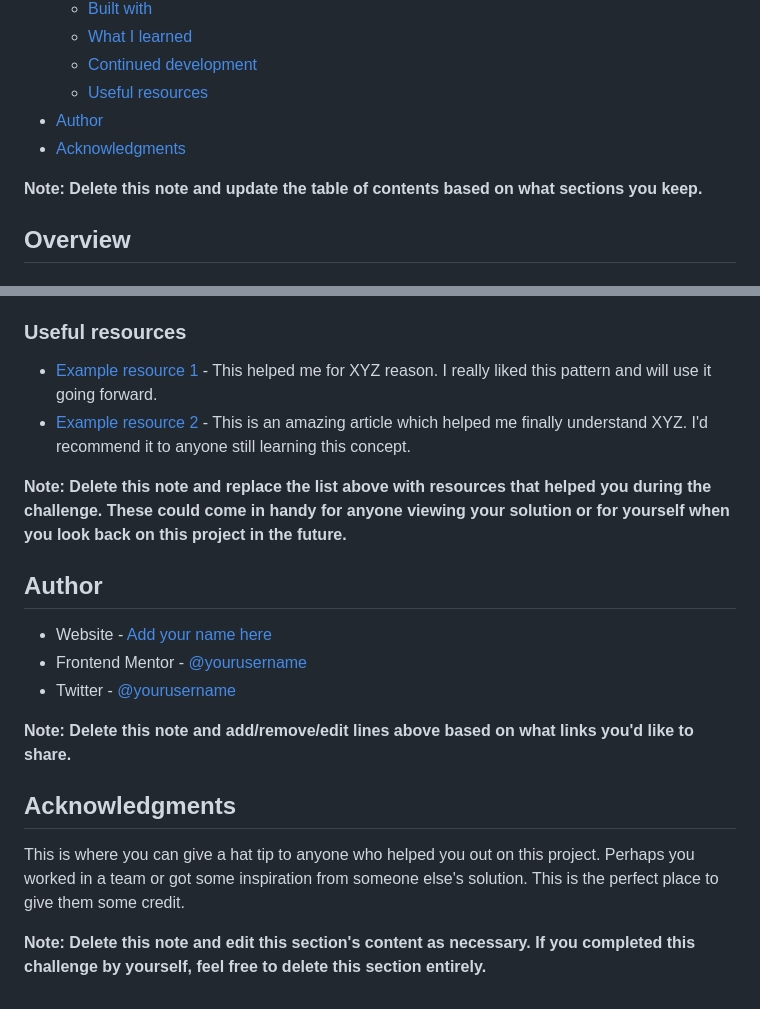
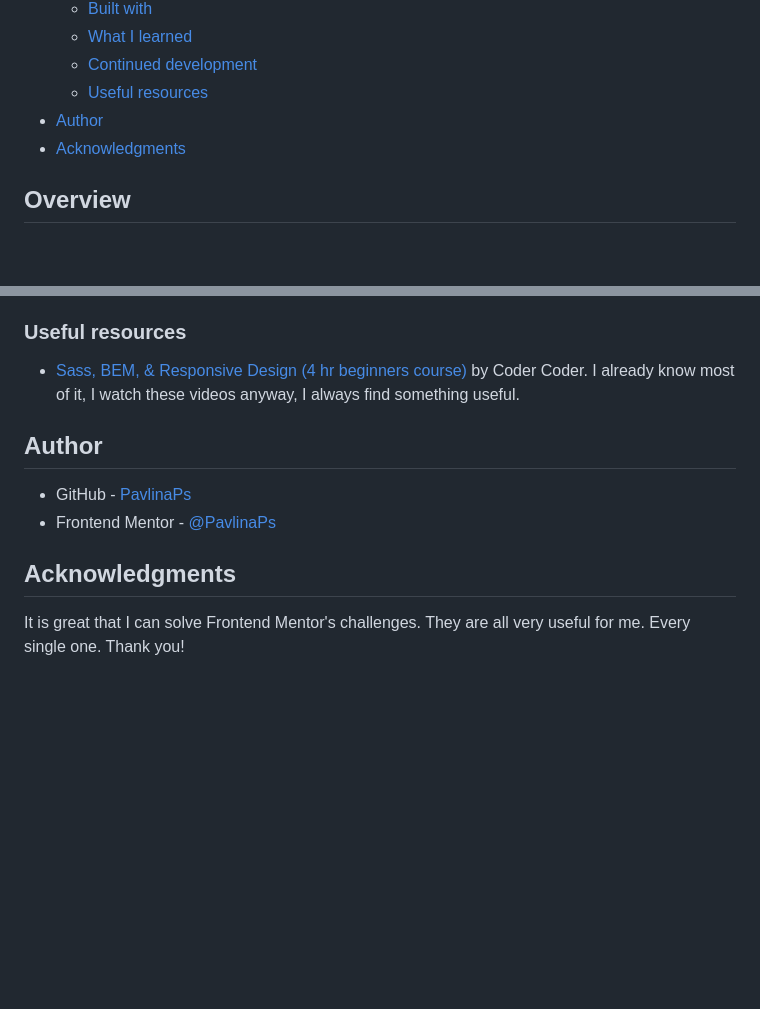
Before and after one commit to PavlinaPs/ping-coming-soon-page, a Markdown page: README.md, 2 parts joined by grey strips. Drawn GitHub-style; blank space fills up the shorter version.

```diff
--- a/README.md
+++ b/README.md
@@ -16,8 +16,6 @@ This is a solution to the [Ping coming soon page challenge on Frontend Mentor](h
 - [Author](#author)
 - [Acknowledgments](#acknowledgments)
 
-**Note: Delete this note and update the table of contents based on what sections you keep.**
-
 ## Overview
 
 ### The challenge
@@ -95,21 +69,13 @@ Use this section to outline areas that you want to continue focusing on in futur
 
 ### Useful resources
 
-- [Example resource 1](https://www.example.com) - This helped me for XYZ reason. I really liked this pattern and will use it going forward.
-- [Example resource 2](https://www.example.com) - This is an amazing article which helped me finally understand XYZ. I'd recommend it to anyone still learning this concept.
-
-**Note: Delete this note and replace the list above with resources that helped you during the challenge. These could come in handy for anyone viewing your solution or for yourself when you look back on this project in the future.**
+- [Sass, BEM, & Responsive Design (4 hr beginners course)](https://youtu.be/jfMHA8SqUL4?t=1) by Coder Coder. I already know most of it, I watch these videos anyway, I always find something useful.
 
 ## Author
 
-- Website - [Add your name here](https://www.your-site.com)
-- Frontend Mentor - [@yourusername](https://www.frontendmentor.io/profile/yourusername)
-- Twitter - [@yourusername](https://www.twitter.com/yourusername)
-
-**Note: Delete this note and add/remove/edit lines above based on what links you'd like to share.**
+- GitHub - [PavlinaPs](https://github.com/PavlinaPs)
+- Frontend Mentor - [@PavlinaPs](https://www.frontendmentor.io/profile/PavlinaPs)
 
 ## Acknowledgments
 
-This is where you can give a hat tip to anyone who helped you out on this project. Perhaps you worked in a team or got some inspiration from someone else's solution. This is the perfect place to give them some credit.
-
-**Note: Delete this note and edit this section's content as necessary. If you completed this challenge by yourself, feel free to delete this section entirely.**
+It is great that I can solve Frontend Mentor's challenges. They are all very useful for me. Every single one. Thank you!
```
Also changed, not shown: other parts of README.md (+15 -39 lines), screenshots/screenshot-desktop.jpg (added), screenshots/screenshot-mobile-error.jpg (added), screenshots/screenshot-mobile.jpg (added), 6 other files.
